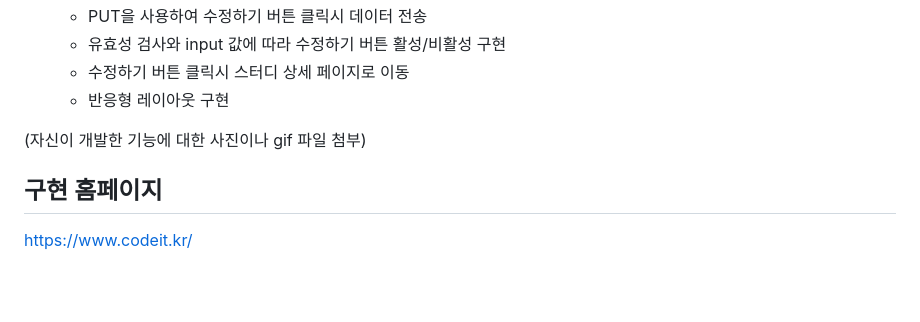
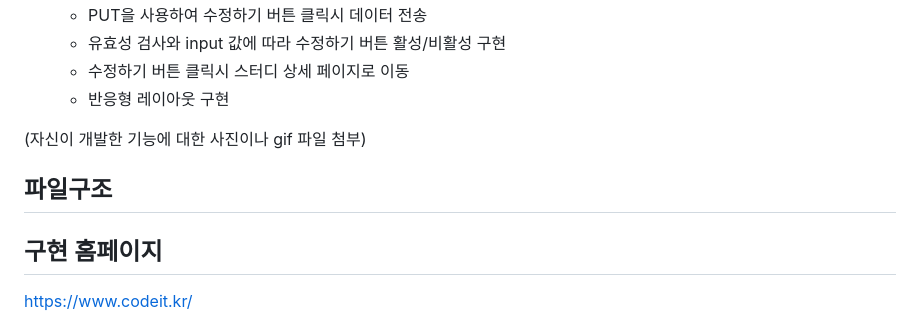
Before and after one commit to juyeongeun/1----2-, a Markdown page: README.md, the part around the change. Rendered like a GitHub page; blank space fills up the shorter version.

```diff
--- a/README.md
+++ b/README.md
@@ -118,6 +118,8 @@
 
 (자신이 개발한 기능에 대한 사진이나 gif 파일 첨부)
 
+## 파일구조
+
 ## 구현 홈페이지
 
 https://www.codeit.kr/
```
